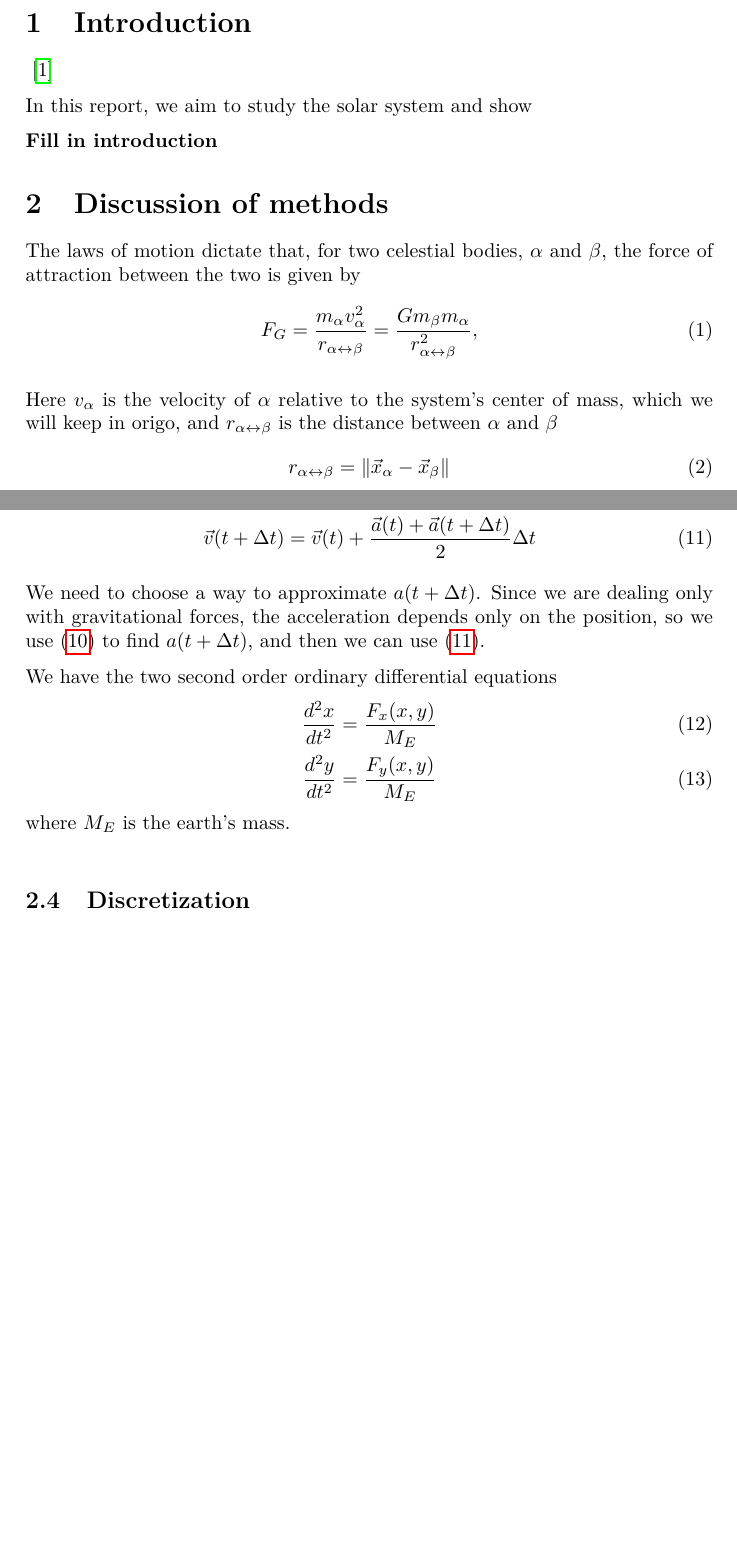
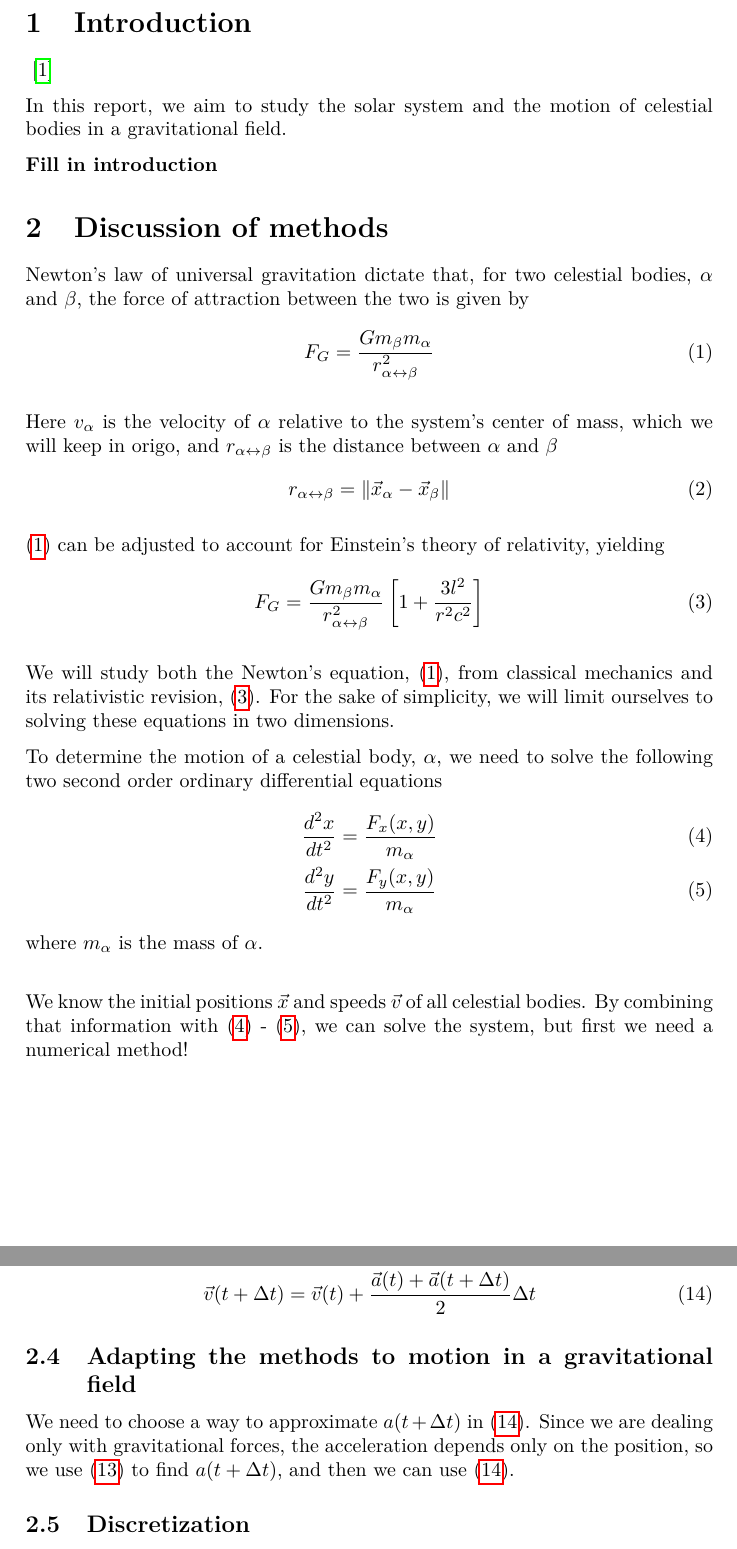
Before and after one commit to KGHustad/FYS3150, a LaTeX paper (project3/report.tex): two parts of pages 2 and 3 of 4, joined at a grey line, cut so that both start at the same text, the shorter picture padded with empty space. Compiled offline with pdfLaTeX.

Commit message:
Report stuffz

```diff
--- a/project3/report.tex
+++ b/project3/report.tex
@@ -15,6 +15,16 @@
 \usepackage{epigraph}
 \usepackage{listings}
 \usepackage{physics}
+\usepackage{varioref}
+
+% varioref stuff from Anders
+\labelformat{section}{section~#1}
+\labelformat{subsection}{section~#1}
+\labelformat{subsubsection}{paragraph~#1}
+\labelformat{equation}{#1}
+\labelformat{figure}{figure~#1}
+\labelformat{table}{table~#1}
+
 
 
 \begin{document}
@@ -71,7 +82,9 @@ In this report, ...
 %\subsection*{Description of the nature of the problem}
 \cite{mhj_lecture_notes} % must cite something to avoid compilation error when using bibtex
 
-In this report, we aim to study the solar system and show
+In this report, we aim to study the solar system and the motion of celestial bodies in a gravitational field.
+
+
 
 \textbf{Fill in introduction}
 
@@ -79,16 +92,47 @@ In this report, we aim to study the solar system and show
 
 
 \section{Discussion of methods}\label{sec:methods}
-The laws of motion dictate that, for two celestial bodies, $\alpha$ and $\beta$, the force of attraction between the two is given by
+Newton's law of universal gravitation dictate that, for two celestial bodies, $\alpha$ and $\beta$, the force of attraction between the two is given by
 \begin{equation}
-F_G= \frac{m_{\alpha}v_{\alpha}^2}{r_{\alpha \leftrightarrow \beta}}
-=\frac{Gm_{\beta}m_{\alpha}}{r_{\alpha \leftrightarrow \beta}^2},
+F_G
+=\frac{Gm_{\beta}m_{\alpha}}{r_{\alpha \leftrightarrow \beta}^2}
+\label{eq:grav:newton}
 \end{equation}
+
+%For circular orbits, we additionally have
+%\begin{equation}
+%    F_G= \frac{m_{\alpha}v_{\alpha}^2}{r_{\alpha \leftrightarrow \beta}}
+%\end{equation}
 
 Here $v_{\alpha}$ is the velocity of $\alpha$ relative to the system's center of mass, which we will keep in origo, and $r_{\alpha \leftrightarrow \beta}$ is the distance between $\alpha$ and $\beta$
 \begin{equation}
 r_{\alpha \leftrightarrow \beta} = \norm{ \vec{x}_{\alpha} - \vec{x}_{\beta} }
 \end{equation}
+
+\eqref{eq:grav:newton} can be adjusted to account for Einstein's theory of relativity, yielding
+\begin{equation}
+F_G
+=\frac{Gm_{\beta}m_{\alpha}}{r_{\alpha \leftrightarrow \beta}^2}
+\left[1 + \frac{3l^2}{r^2c^2}\right]
+\label{eq:grav:einstein}
+\end{equation}
+
+
+We will study both the Newton's equation, \eqref{eq:grav:newton}, from classical mechanics and its relativistic revision, \eqref{eq:grav:einstein}. For the sake of simplicity, we will limit ourselves to solving these equations in two dimensions.
+
+
+
+To determine the motion of a celestial body, $\alpha$, we need to solve the following two second order ordinary differential equations
+\begin{align}
+\frac{d^2x}{dt^2} &= \frac{F_x(x,y)}{m_{\alpha}} \label{eq:acc:x}\\
+\frac{d^2y}{dt^2} &= \frac{F_y(x,y)}{m_{\alpha}} \label{eq:acc:y}
+\end{align}
+where $m_{\alpha}$ is the mass of $\alpha$.\\
+
+We know the initial positions $\vec{x}$ and speeds $\vec{v}$ of all celestial bodies. By combining that information with \eqref{eq:acc:x} - \eqref{eq:acc:y}, we can solve the system, but first we need a numerical method!
+
+
+
 
 \subsection{Taylor expansions}
 We will use the following Taylor expansions of $x$ and $v$ around $t$ to derive our numerical methods
@@ -121,16 +165,12 @@ Inserting \eqref{eq:diffacc:approx} into \eqref{eq:taylor:vel2} and introducing
 \vec{v}(t + \dt) &= \vec{v}(t) + \frac{\vec{a}(t) + \vec{a}(t + \dt)}{2} \dt \label{eq:velverlet:vel}
 \end{align}
 
-We need to choose a way to approximate $a(t + \dt)$. Since we are dealing only with gravitational forces, the acceleration depends only on the position, so we use \eqref{eq:velverlet:pos} to find $a(t + \dt)$, and then we can use \eqref{eq:velverlet:vel}.
+\subsection{Adapting the methods to motion in a gravitational field}
+
+We need to choose a way to approximate $a(t + \dt)$ in \eqref{eq:velverlet:vel}. Since we are dealing only with gravitational forces, the acceleration depends only on the position, so we use \eqref{eq:velverlet:pos} to find $a(t + \dt)$, and then we can use \eqref{eq:velverlet:vel}.
 
 
 
-We have the two second order ordinary differential equations
-\begin{align}
-\frac{d^2x}{dt^2} &= \frac{F_x(x,y)}{M_E} \\
-\frac{d^2y}{dt^2} &= \frac{F_y(x,y)}{M_E}
-\end{align}
-where $M_E$ is the earth's mass.\\
 
 \subsection{Discretization}
 We discretize $F_x(x(t),y(t))$ and $F_y(x(t),y(t))$ at n+1 equally spaced points $t_0, t_1,..., t_n$, such that $t_i - t_{i-1} = h$....blablabla\\
```
Also changed, not shown: project3/report.tex (3 more changed lines).
